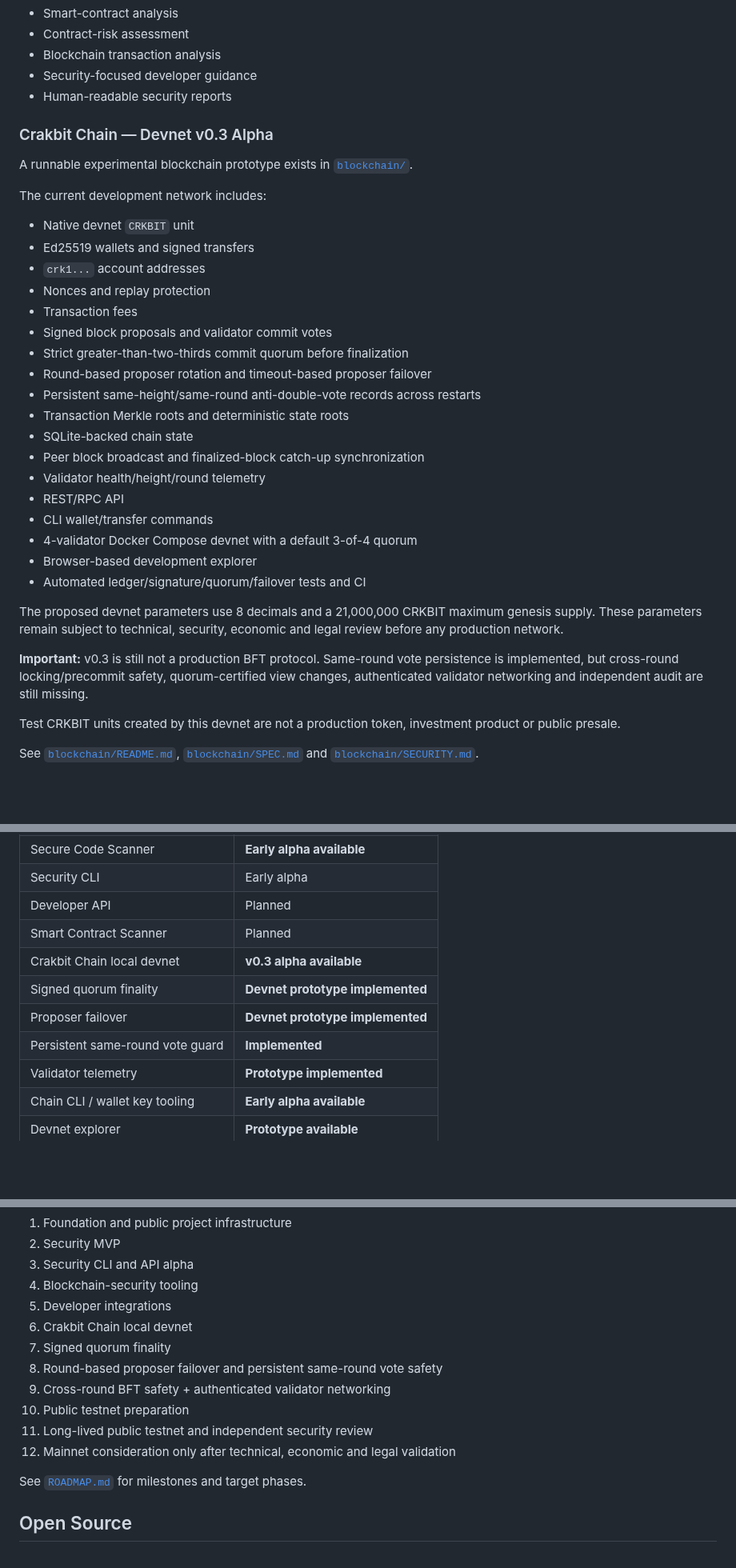
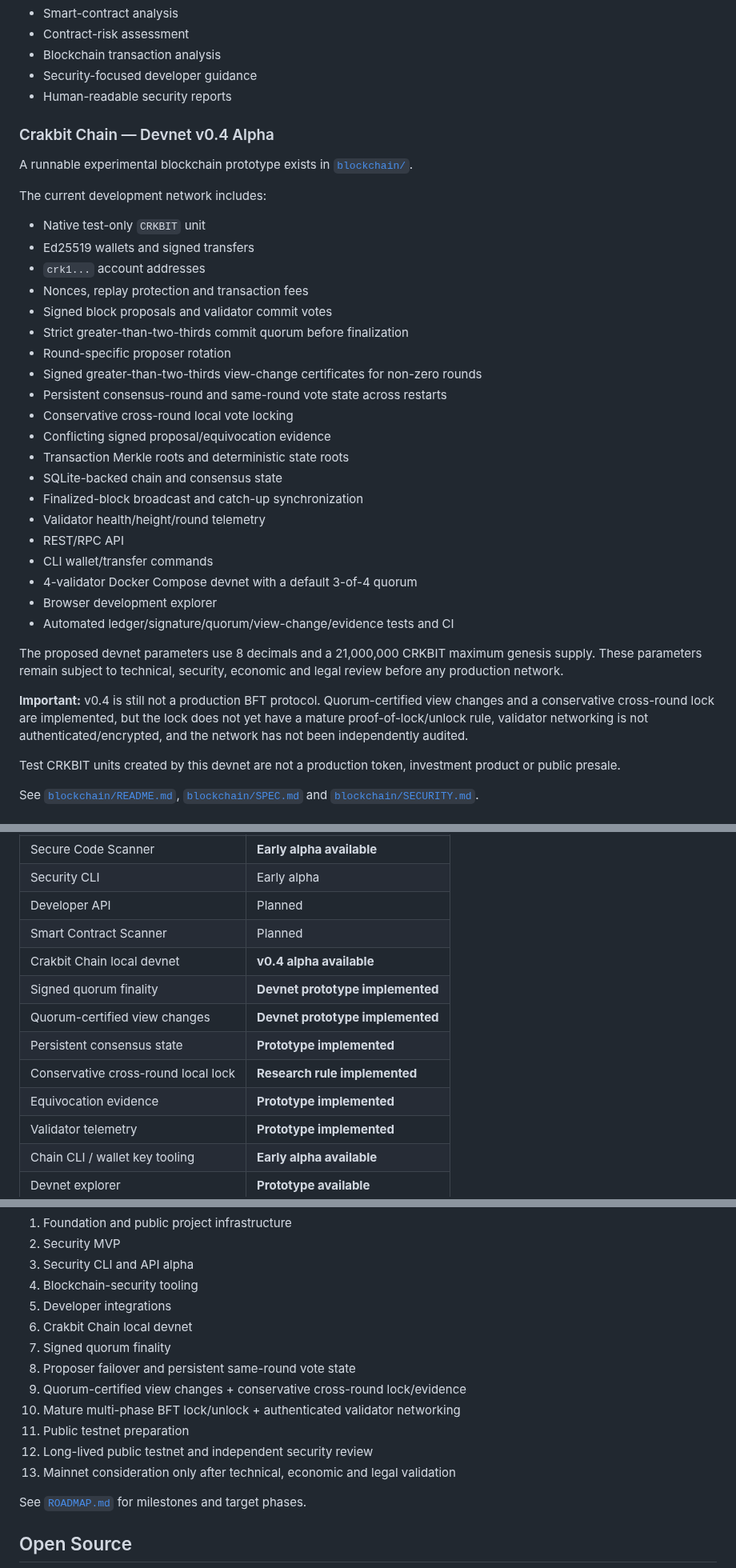
Before and after one commit to navindusasmitha/CrakbitAI, a Markdown page: README.md, 3 parts joined by grey strips. Shown at 80% size. Rendered like a GitHub page; blank space fills up the shorter version.

Commit message:
Update root project README for Crakbit Chain v0.4

```diff
--- a/README.md
+++ b/README.md
@@ -41,33 +41,35 @@ Planned security tooling includes:
 - Security-focused developer guidance
 - Human-readable security reports
 
-### Crakbit Chain — Devnet v0.3 Alpha
+### Crakbit Chain — Devnet v0.4 Alpha
 A runnable experimental blockchain prototype exists in [`blockchain/`](blockchain/).
 
 The current development network includes:
 
-- Native devnet `CRKBIT` unit
+- Native test-only `CRKBIT` unit
 - Ed25519 wallets and signed transfers
 - `crk1...` account addresses
-- Nonces and replay protection
-- Transaction fees
+- Nonces, replay protection and transaction fees
 - Signed block proposals and validator commit votes
 - Strict greater-than-two-thirds commit quorum before finalization
-- Round-based proposer rotation and timeout-based proposer failover
-- Persistent same-height/same-round anti-double-vote records across restarts
+- Round-specific proposer rotation
+- Signed greater-than-two-thirds view-change certificates for non-zero rounds
+- Persistent consensus-round and same-round vote state across restarts
+- Conservative cross-round local vote locking
+- Conflicting signed proposal/equivocation evidence
 - Transaction Merkle roots and deterministic state roots
-- SQLite-backed chain state
-- Peer block broadcast and finalized-block catch-up synchronization
+- SQLite-backed chain and consensus state
+- Finalized-block broadcast and catch-up synchronization
 - Validator health/height/round telemetry
 - REST/RPC API
 - CLI wallet/transfer commands
 - 4-validator Docker Compose devnet with a default 3-of-4 quorum
-- Browser-based development explorer
-- Automated ledger/signature/quorum/failover tests and CI
+- Browser development explorer
+- Automated ledger/signature/quorum/view-change/evidence tests and CI
 
 The proposed devnet parameters use 8 decimals and a 21,000,000 CRKBIT maximum genesis supply. These parameters remain subject to technical, security, economic and legal review before any production network.
 
-**Important:** v0.3 is still not a production BFT protocol. Same-round vote persistence is implemented, but cross-round locking/precommit safety, quorum-certified view changes, authenticated validator networking and independent audit are still missing.
+**Important:** v0.4 is still not a production BFT protocol. Quorum-certified view changes and a conservative cross-round lock are implemented, but the lock does not yet have a mature proof-of-lock/unlock rule, validator networking is not authenticated/encrypted, and the network has not been independently audited.
 
 Test CRKBIT units created by this devnet are not a production token, investment product or public presale.
 
@@ -171,10 +170,12 @@ See [`docs/ARCHITECTURE.md`](docs/ARCHITECTURE.md) for the evolving platform des
 | Security CLI | Early alpha |
 | Developer API | Planned |
 | Smart Contract Scanner | Planned |
-| Crakbit Chain local devnet | **v0.3 alpha available** |
+| Crakbit Chain local devnet | **v0.4 alpha available** |
 | Signed quorum finality | **Devnet prototype implemented** |
-| Proposer failover | **Devnet prototype implemented** |
-| Persistent same-round vote guard | **Implemented** |
+| Quorum-certified view changes | **Devnet prototype implemented** |
+| Persistent consensus state | **Prototype implemented** |
+| Conservative cross-round local lock | **Research rule implemented** |
+| Equivocation evidence | **Prototype implemented** |
 | Validator telemetry | **Prototype implemented** |
 | Chain CLI / wallet key tooling | **Early alpha available** |
 | Devnet explorer | **Prototype available** |
@@ -194,11 +195,12 @@ Our development sequence includes:
 5. Developer integrations
 6. Crakbit Chain local devnet
 7. Signed quorum finality
-8. Round-based proposer failover and persistent same-round vote safety
-9. Cross-round BFT safety + authenticated validator networking
-10. Public testnet preparation
-11. Long-lived public testnet and independent security review
-12. Mainnet consideration only after technical, economic and legal validation
+8. Proposer failover and persistent same-round vote state
+9. Quorum-certified view changes + conservative cross-round lock/evidence
+10. Mature multi-phase BFT lock/unlock + authenticated validator networking
+11. Public testnet preparation
+12. Long-lived public testnet and independent security review
+13. Mainnet consideration only after technical, economic and legal validation
 
 See [`ROADMAP.md`](ROADMAP.md) for milestones and target phases.
 
```
Also changed, not shown: other parts of README.md (+5 -8 lines).
